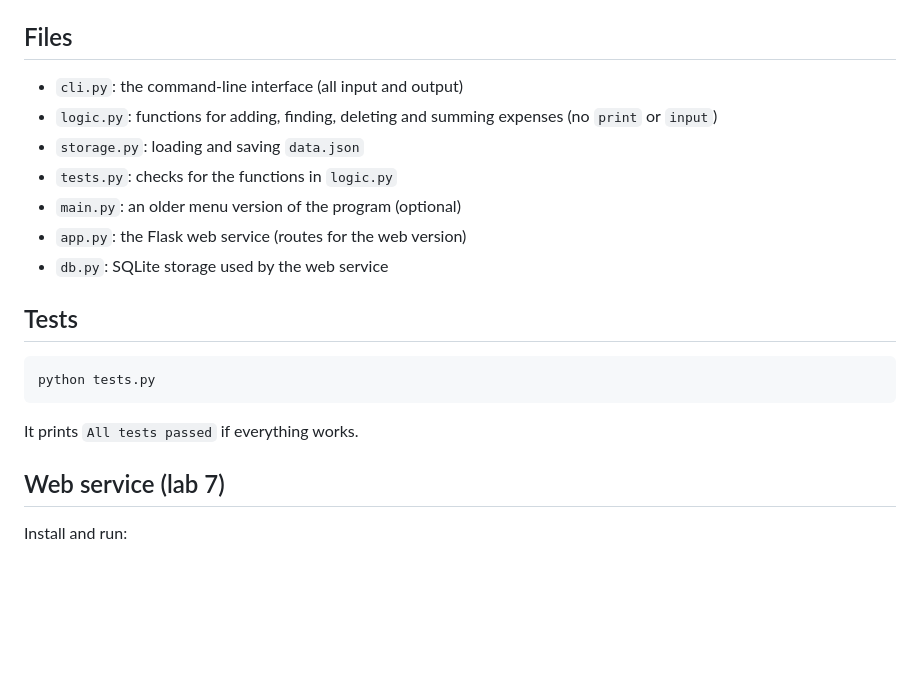
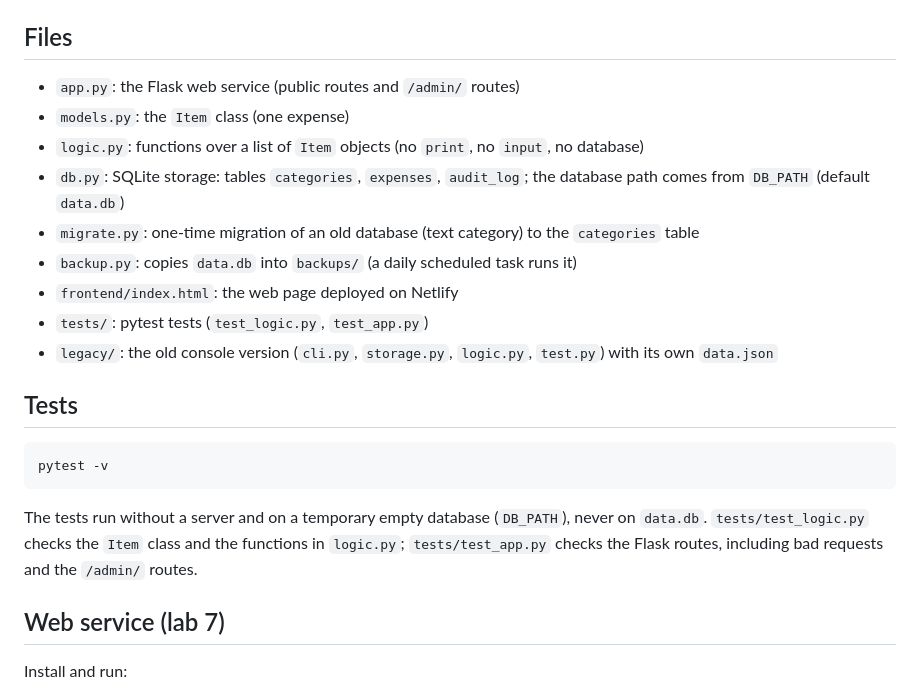
Before and after one commit to sergeyliznichenko-gif/expense-tracker, a Markdown page: README.md, the part around one of its changes. Rendered like a GitHub page; blank space fills up the shorter version.

```diff
--- a/README.md
+++ b/README.md
@@ -61,19 +61,21 @@ If `data.json` is missing or damaged, the program starts with an empty list.
 
 ## Files
 
-- `cli.py`: the command-line interface (all input and output)
-- `logic.py`: functions for adding, finding, deleting and summing expenses (no `print` or `input`)
-- `storage.py`: loading and saving `data.json`
-- `tests.py`: checks for the functions in `logic.py`
-- `main.py`: an older menu version of the program (optional)
-- `app.py`: the Flask web service (routes for the web version)
-- `db.py`: SQLite storage used by the web service
+- `app.py`: the Flask web service (public routes and `/admin/` routes)
+- `models.py`: the `Item` class (one expense)
+- `logic.py`: functions over a list of `Item` objects (no `print`, no `input`, no database)
+- `db.py`: SQLite storage: tables `categories`, `expenses`, `audit_log`; the database path comes from `DB_PATH` (default `data.db`)
+- `migrate.py`: one-time migration of an old database (text category) to the `categories` table
+- `backup.py`: copies `data.db` into `backups/` (a daily scheduled task runs it)
+- `frontend/index.html`: the web page deployed on Netlify
+- `tests/`: pytest tests (`test_logic.py`, `test_app.py`)
+- `legacy/`: the old console version (`cli.py`, `storage.py`, `logic.py`, `test.py`) with its own `data.json`
 
 ## Tests
 
-    python tests.py
+    pytest -v
 
-It prints `All tests passed` if everything works.
+The tests run without a server and on a temporary empty database (`DB_PATH`), never on `data.db`. `tests/test_logic.py` checks the `Item` class and the functions in `logic.py`; `tests/test_app.py` checks the Flask routes, including bad requests and the `/admin/` routes.
 
 ## Web service (lab 7)
 
```
Also changed, not shown: other parts of README.md (+35 -0 lines).
